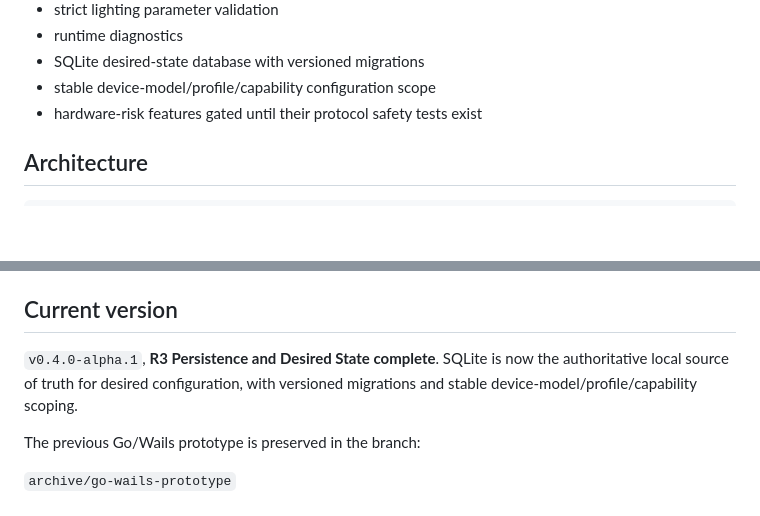
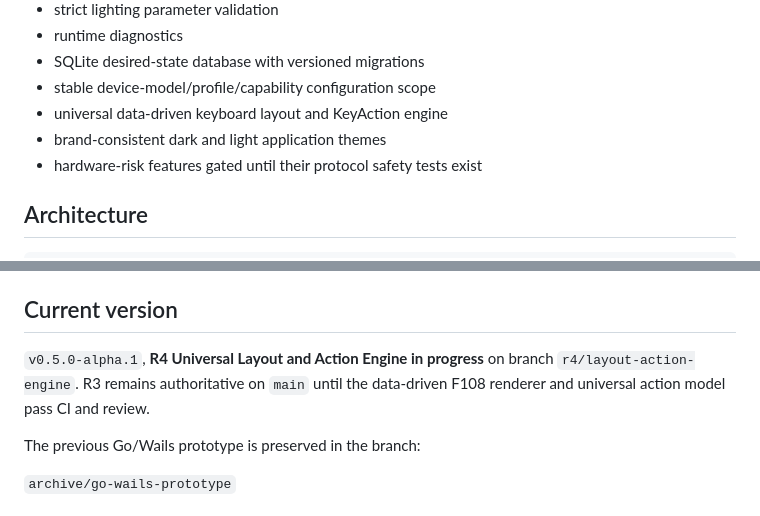
Before and after one commit to ManethonSega/MechKeyMesh, a Markdown page: README.md, 2 parts joined by grey strips. GitHub-like rendering; blank space fills up the shorter version.

Commit message:
docs: mark R4 layout/action engine in progress

```diff
--- a/README.md
+++ b/README.md
@@ -24,6 +24,8 @@ Current Rust implementation:
 - runtime diagnostics
 - SQLite desired-state database with versioned migrations
 - stable device-model/profile/capability configuration scope
+- universal data-driven keyboard layout and KeyAction engine
+- brand-consistent dark and light application themes
 - hardware-risk features gated until their protocol safety tests exist
 
 ## Architecture
@@ -67,7 +69,7 @@ The full product blueprint lives in [`docs/MANIFESTO.md`](docs/MANIFESTO.md).
 
 ## Current version
 
-`v0.4.0-alpha.1`, **R3 Persistence and Desired State complete**. SQLite is now the authoritative local source of truth for desired configuration, with versioned migrations and stable device-model/profile/capability scoping.
+`v0.5.0-alpha.1`, **R4 Universal Layout and Action Engine in progress** on branch `r4/layout-action-engine`. R3 remains authoritative on `main` until the data-driven F108 renderer and universal action model pass CI and review.
 
 The previous Go/Wails prototype is preserved in the branch:
 
```
